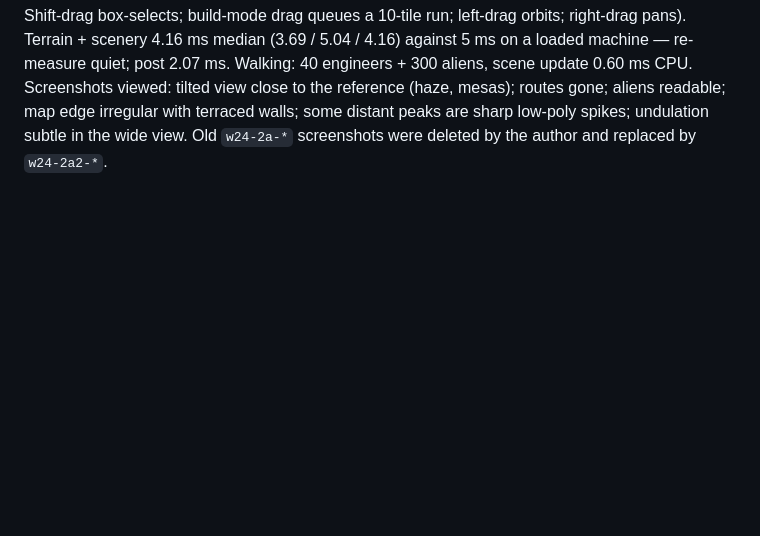
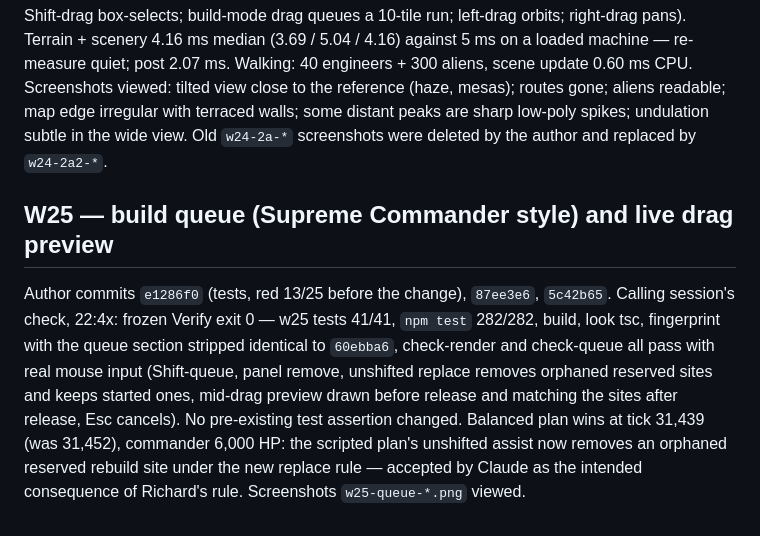
Before and after one commit to ionican/Bulwark, a Markdown page: PLAN-REVIEW-LOG.md, the part around the change. Rendered like a GitHub page; blank space fills up the shorter version.

Commit message:
W25: log verification
Co-Authored-By: Claude Opus 5.5 <noreply@anthropic.com>

```diff
--- a/PLAN-REVIEW-LOG.md
+++ b/PLAN-REVIEW-LOG.md
@@ -196,3 +196,7 @@ No round 2 (Richard's one-plan-review rule, 29 Sep). Run 2a locked.
 ### Run 2a follow-up (Richard's feedback)
 
 Author commits `39dcf77`, `fe171f0`, `2064dbb`. Calling session's check, 21:4x (machine load average 16–25 from other sessions): frozen Verify exit 0 — 2a tests 56/56, `npm test` 241/241, fingerprint strict-identical to `60ebba6` (terrain heights are storage only), check-render 0 console errors, 25/25 kinds modelled; real-mouse input checks pass (click selects without camera move; Shift-drag box-selects; build-mode drag queues a 10-tile run; left-drag orbits; right-drag pans). Terrain + scenery 4.16 ms median (3.69 / 5.04 / 4.16) against 5 ms on a loaded machine — re-measure quiet; post 2.07 ms. Walking: 40 engineers + 300 aliens, scene update 0.60 ms CPU. Screenshots viewed: tilted view close to the reference (haze, mesas); routes gone; aliens readable; map edge irregular with terraced walls; some distant peaks are sharp low-poly spikes; undulation subtle in the wide view. Old `w24-2a-*` screenshots were deleted by the author and replaced by `w24-2a2-*`.
+
+## W25 — build queue (Supreme Commander style) and live drag preview
+
+Author commits `e1286f0` (tests, red 13/25 before the change), `87ee3e6`, `5c42b65`. Calling session's check, 22:4x: frozen Verify exit 0 — w25 tests 41/41, `npm test` 282/282, build, look tsc, fingerprint with the queue section stripped identical to `60ebba6`, check-render and check-queue all pass with real mouse input (Shift-queue, panel remove, unshifted replace removes orphaned reserved sites and keeps started ones, mid-drag preview drawn before release and matching the sites after release, Esc cancels). No pre-existing test assertion changed. Balanced plan wins at tick 31,439 (was 31,452), commander 6,000 HP: the scripted plan's unshifted assist now removes an orphaned reserved rebuild site under the new replace rule — accepted by Claude as the intended consequence of Richard's rule. Screenshots `w25-queue-*.png` viewed.
```
